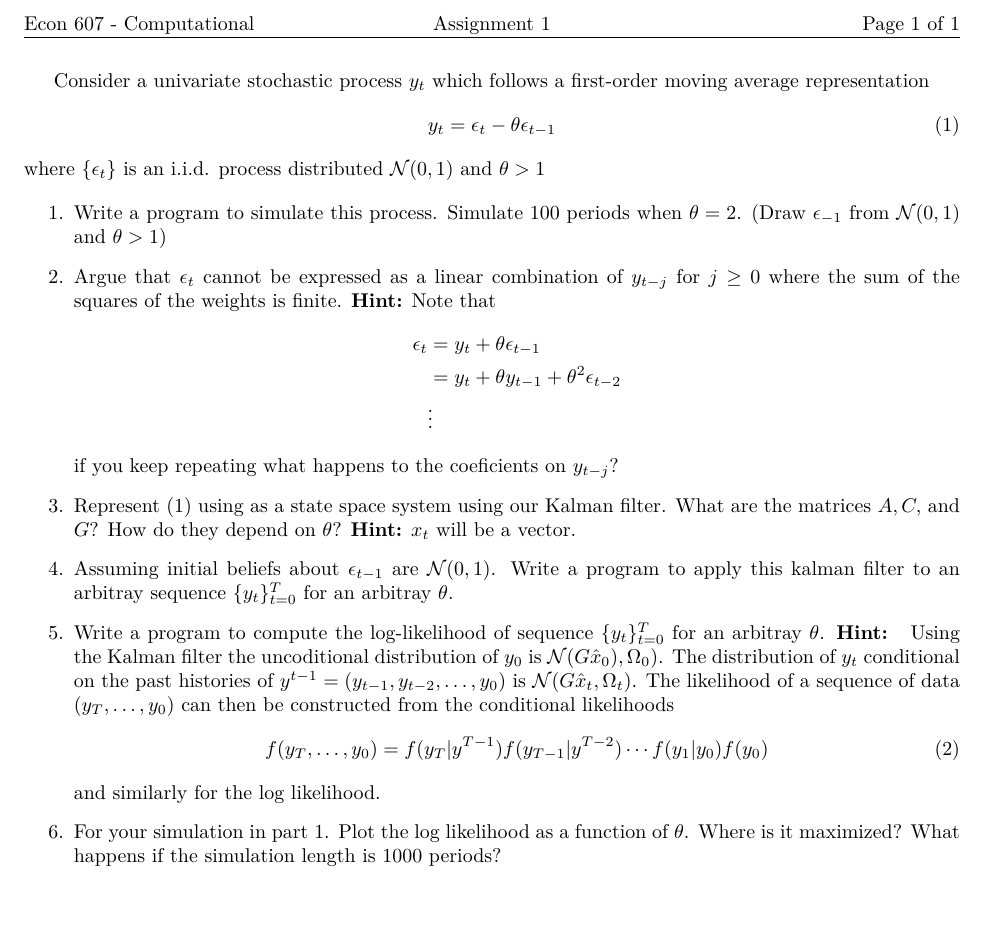
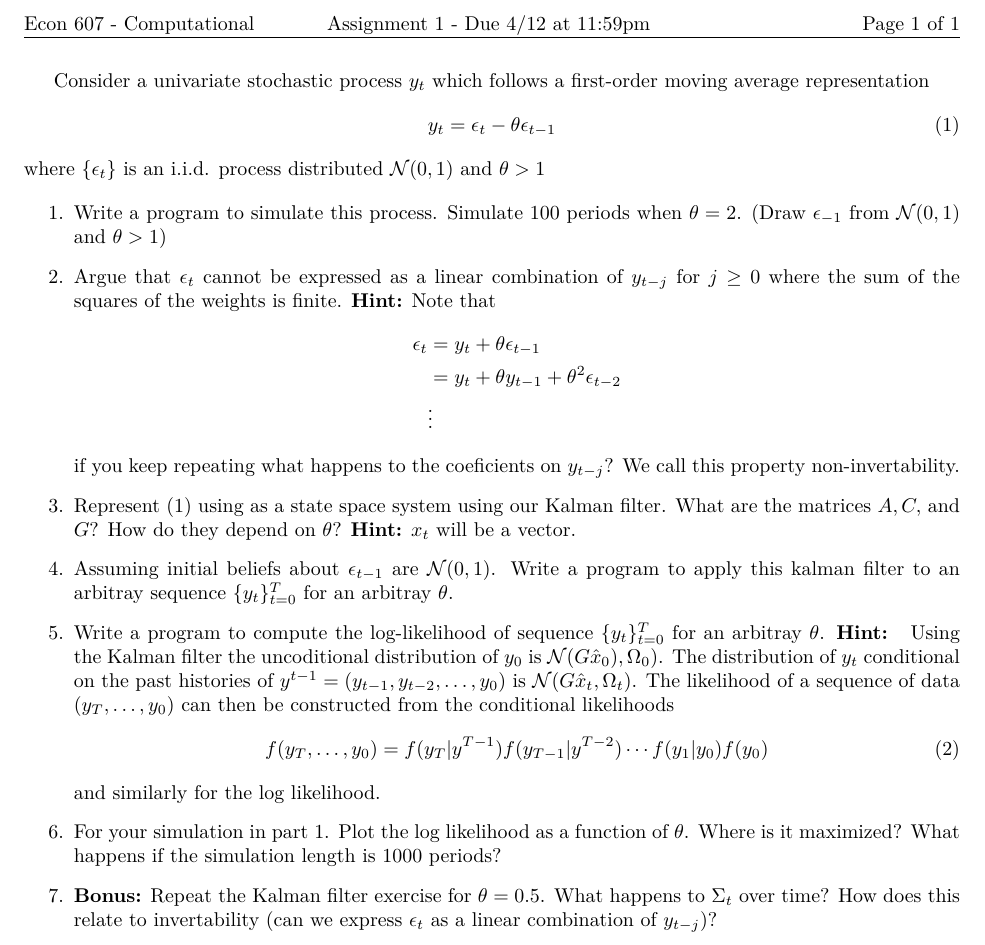
Before and after one commit to dgevans/EC-607-Computational-Economics, a LaTeX problem sheet (Assignments/Assignment 1.tex): part of the page, cut so that both start at the same text, the shorter picture padded with empty space. Compiled offline with XeLaTeX.

Commit message:
Updated Assignment 1

```diff
--- a/Assignments/Assignment 1.tex
+++ b/Assignments/Assignment 1.tex
@@ -7,7 +7,7 @@
 \usepackage{hyperref}
 \usepackage{booktabs}
 
-\firstpageheader{Econ 607 - Computational}{Assignment 1}{Page \thepage\ of \numpages}
+\firstpageheader{Econ 607 - Computational}{Assignment 1 - Due 4/12 at 11:59pm }{Page \thepage\ of \numpages}
 \firstpageheadrule
 
 \begin{document}
@@ -24,7 +24,7 @@ Consider a univariate stochastic process $y_t$ which follows a first-order movin
  				   &= y_t + \theta y_{t-1} +\theta^2 \epsilon_{t-2}\\
  				   &\vdots
  	\end{align*}
- 	if you keep repeating what happens to the coeficients on $y_{t-j}$?
+ 	if you keep repeating what happens to the coeficients on $y_{t-j}$?  We call this property non-invertability.
  	\item Represent (1) using as a state space system using our Kalman filter.  What are the matrices $A,C,$ and $G$?  How do they depend on $\theta$? \textbf{Hint:} $x_t$ will be a vector.
  	\item Assuming initial beliefs about $\epsilon_{t-1}$ are $\mathcal N(0,1)$.  Write a program to apply this kalman filter to an arbitray sequence $\{y_t\}_{t=0}^T$ for an arbitray $\theta$.
  	\item Write a program to compute the log-likelihood of sequence $\{y_t\}_{t=0}^T$ for an arbitray $\theta$. \textbf{Hint: }  Using the Kalman filter the uncoditional distribution of $y_0$ is $\mathcal N(G\hat x_0),\Omega_0)$.  The distribution of $y_t$ conditional on the past histories of $y^{t-1}=(y_{t-1},y_{t-2},\ldots,y_0)$ is $\mathcal N(G\hat x_t,\Omega_t)$.  The likelihood of a sequence of data $(y_T,\ldots,y_0)$ can then be constructed from the conditional likelihoods
@@ -33,5 +33,7 @@ Consider a univariate stochastic process $y_t$ which follows a first-order movin
  	\end{equation}
  	and similarly for the log likelihood.
  	\item For your simulation in part 1. Plot the log likelihood as a function of $\theta$.  Where is it maximized?  What happens if the simulation length is 1000 periods?
+
+ 	\item  \textbf{Bonus:} Repeat the Kalman filter exercise for $\theta = 0.5$.  What happens to $\Sigma_t$ over time?  How does this relate to invertability (can we express $\epsilon_t$ as a linear combination of $y_{t-j}$)?
  \end{enumerate}
 \end{document}
```
Also changed, not shown: Assignments/Assignment 1.pdf.
